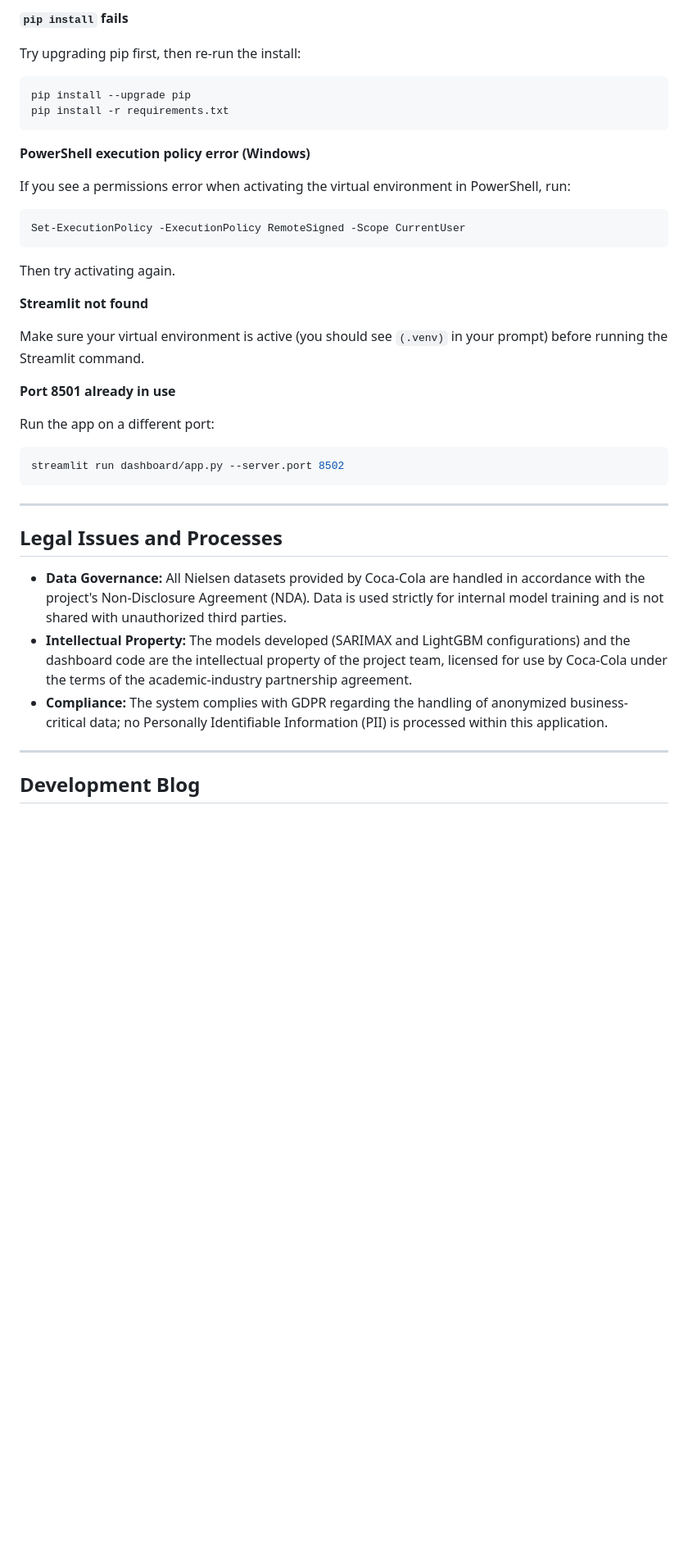
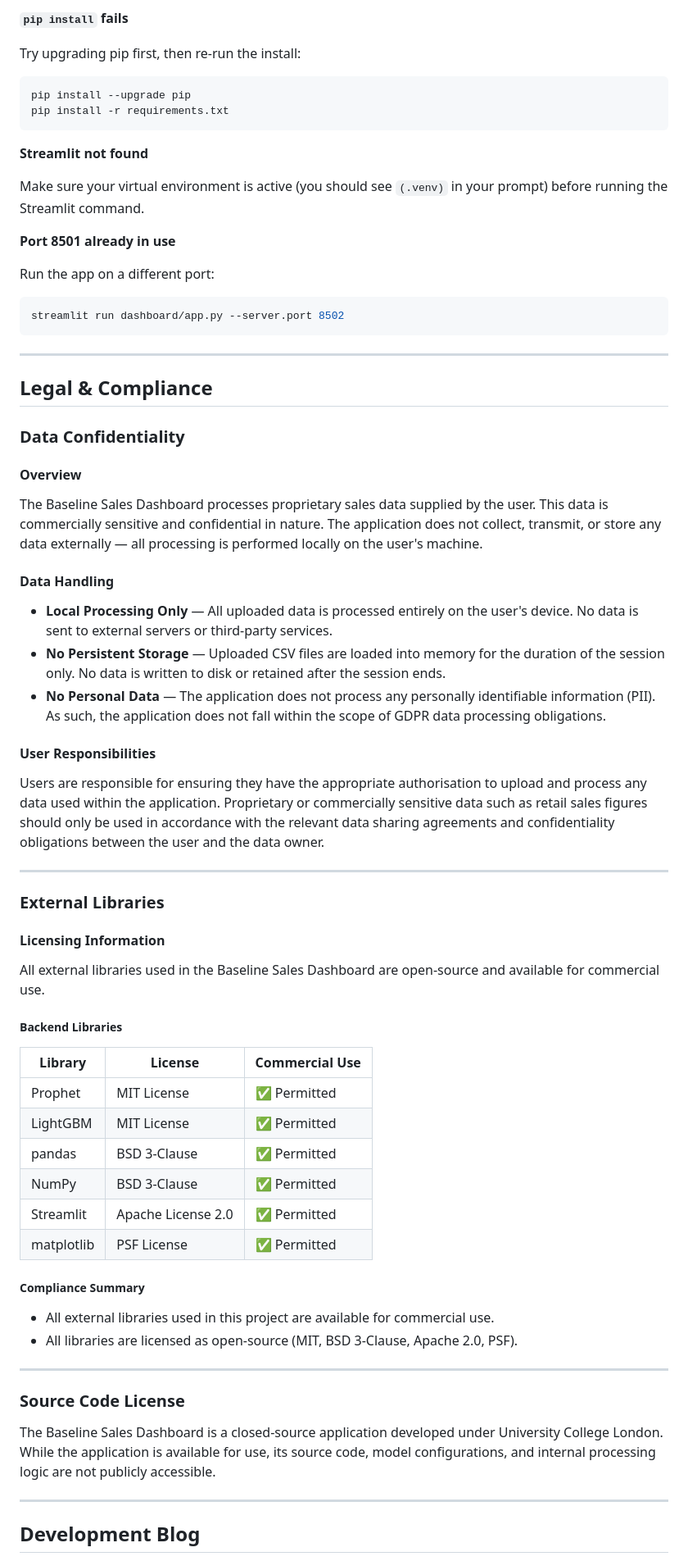
Before and after one commit to tt1m/baseline-sales-modelling-report, a Markdown page: docs/appendices.md, the part around one of its changes. Shown at 82% size. Drawn GitHub-style; blank space fills up the shorter version.

````diff
--- a/docs/appendices.md
+++ b/docs/appendices.md
@@ -146,14 +208,6 @@ pip install --upgrade pip
 pip install -r requirements.txt
 ```
 
-**PowerShell execution policy error (Windows)**
-
-If you see a permissions error when activating the virtual environment in PowerShell, run:
-```bash
-Set-ExecutionPolicy -ExecutionPolicy RemoteSigned -Scope CurrentUser
-```
-Then try activating again.
-
 **Streamlit not found**
 
 Make sure your virtual environment is active (you should see `(.venv)` in your prompt) before running the Streamlit command.
@@ -169,10 +223,57 @@ streamlit run dashboard/app.py --server.port 8502
 
 ---
 
-## Legal Issues and Processes
-*   **Data Governance:** All Nielsen datasets provided by Coca-Cola are handled in accordance with the project's Non-Disclosure Agreement (NDA). Data is used strictly for internal model training and is not shared with unauthorized third parties.
-*   **Intellectual Property:** The models developed (SARIMAX and LightGBM configurations) and the dashboard code are the intellectual property of the project team, licensed for use by Coca-Cola under the terms of the academic-industry partnership agreement.
-*   **Compliance:** The system complies with GDPR regarding the handling of anonymized business-critical data; no Personally Identifiable Information (PII) is processed within this application.
+## Legal & Compliance
+
+<div class="section" markdown="1">
+
+### Data Confidentiality
+
+#### Overview
+
+The Baseline Sales Dashboard processes proprietary sales data supplied by the user. This data is commercially sensitive and confidential in nature. The application does not collect, transmit, or store any data externally — all processing is performed locally on the user's machine.
+
+#### Data Handling
+
+- **Local Processing Only** — All uploaded data is processed entirely on the user's device. No data is sent to external servers or third-party services.
+- **No Persistent Storage** — Uploaded CSV files are loaded into memory for the duration of the session only. No data is written to disk or retained after the session ends.
+- **No Personal Data** — The application does not process any personally identifiable information (PII). As such, the application does not fall within the scope of GDPR data processing obligations.
+
+#### User Responsibilities
+
+Users are responsible for ensuring they have the appropriate authorisation to upload and process any data used within the application. Proprietary or commercially sensitive data such as retail sales figures should only be used in accordance with the relevant data sharing agreements and confidentiality obligations between the user and the data owner.
+
+---
+
+### External Libraries
+
+#### Licensing Information
+
+All external libraries used in the Baseline Sales Dashboard are open-source and available for commercial use.
+
+##### Backend Libraries
+
+| Library | License | Commercial Use |
+|---|---|---|
+| Prophet | MIT License | ✅ Permitted |
+| LightGBM | MIT License | ✅ Permitted |
+| pandas | BSD 3-Clause | ✅ Permitted |
+| NumPy | BSD 3-Clause | ✅ Permitted |
+| Streamlit | Apache License 2.0 | ✅ Permitted |
+| matplotlib | PSF License | ✅ Permitted |
+
+##### Compliance Summary
+
+- All external libraries used in this project are available for commercial use.
+- All libraries are licensed as open-source (MIT, BSD 3-Clause, Apache 2.0, PSF).
+
+---
+
+### Source Code License
+
+The Baseline Sales Dashboard is a closed-source application developed under University College London. While the application is available for use, its source code, model configurations, and internal processing logic are not publicly accessible.
+
+</div>
 
 ---
 
````
Also changed, not shown: other parts of docs/appendices.md (+84 -15 lines).
